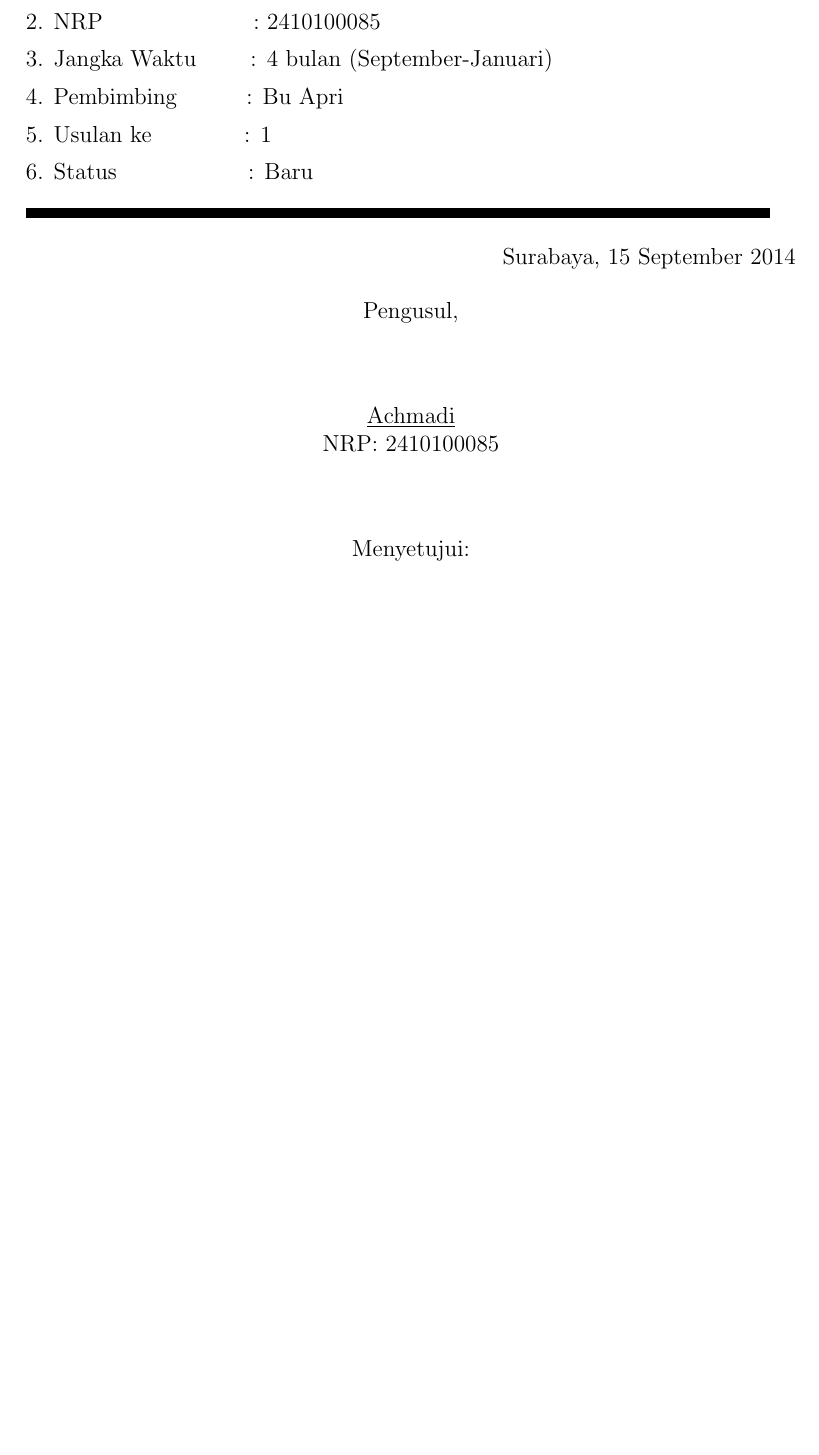
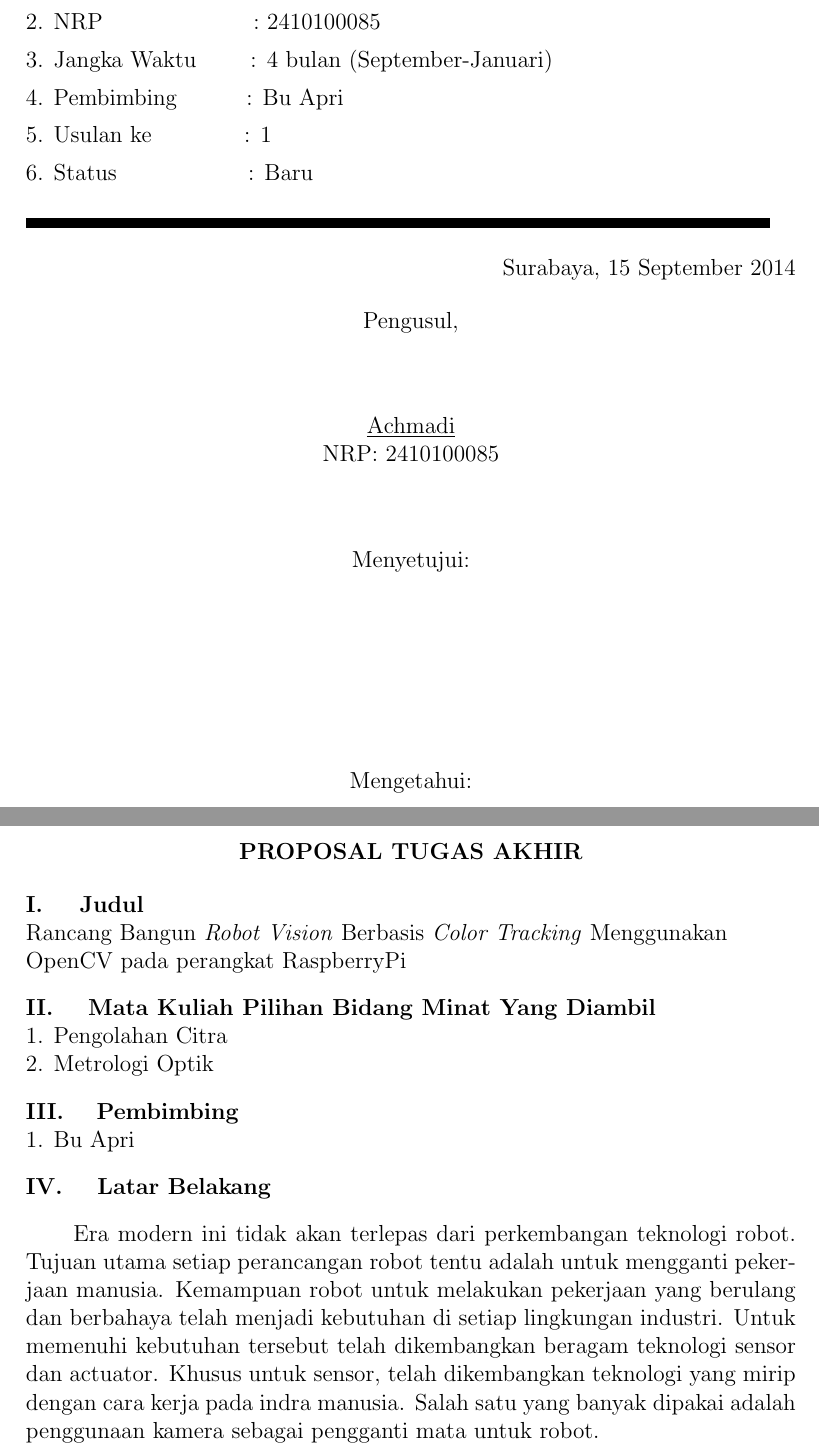
Before and after one commit to mekatronik-achmadi/tugas_akhir, a LaTeX document (proposal/ProposalTA.tex): part of page 2 of 2 before the commit and two parts of pages 2 and 3 of 3 after it, the two joined at a grey line, cut so that both start at the same text, the shorter picture padded with empty space. Compiled offline with pdfLaTeX.

Commit message:
masih proposal

```diff
--- a/proposal/ProposalTA.tex
+++ b/proposal/ProposalTA.tex
@@ -3,6 +3,7 @@
 \usepackage[utf8]{inputenc}
 % \usepackage{showframe}
 \usepackage{graphicx}
+\usepackage{ragged2e}
 
 
 \usepackage{geometry}
@@ -77,6 +80,31 @@
  NRP: 2410100085
  \\[40pt]
  Menyetujui:
+ \\[100pt]
+ Mengetahui:\\
 \end{center}
-
+\newpage
+\begin{center}
+ \textbf{PROPOSAL TUGAS AKHIR}
+\end{center}
+\begin{flushleft}
+  \noindent \textbf{I. \hspace{10pt} Judul}\\
+  Rancang Bangun \textit{Robot Vision} Berbasis \textit{Color Tracking} Menggunakan OpenCV pada perangkat RaspberryPi
+  \\[10pt]
+  \noindent \textbf{II. \hspace{9pt} Mata Kuliah Pilihan Bidang Minat Yang Diambil}\\
+  1. Pengolahan Citra\\
+  2. Metrologi Optik
+  \\[10pt]
+  \noindent \textbf{III. \hspace{8pt} Pembimbing}\\
+  1. Bu Apri
+  \\[10pt]
+  \noindent \textbf{IV. \hspace{9pt} Latar Belakang}
+  \justify \hspace{20pt} Era modern ini tidak akan terlepas dari perkembangan teknologi robot.
+  Tujuan utama setiap perancangan robot tentu adalah untuk mengganti pekerjaan manusia.
+  Kemampuan robot untuk melakukan pekerjaan yang berulang dan berbahaya telah menjadi
+  kebutuhan di setiap lingkungan industri. Untuk memenuhi kebutuhan tersebut telah
+  dikembangkan beragam teknologi sensor dan actuator. Khusus untuk sensor, telah
+  dikembangkan teknologi yang mirip dengan cara kerja pada indra manusia. Salah satu yang
+  banyak dipakai adalah penggunaan kamera sebagai pengganti mata untuk robot.
+\end{flushleft}
 \end{document}
```
Also changed, not shown: proposal/ProposalTA.pdf, proposal/ProposalTA.tex (4 more changed lines), 2 other files. Lines whose indentation alone changed are shown as unchanged.
